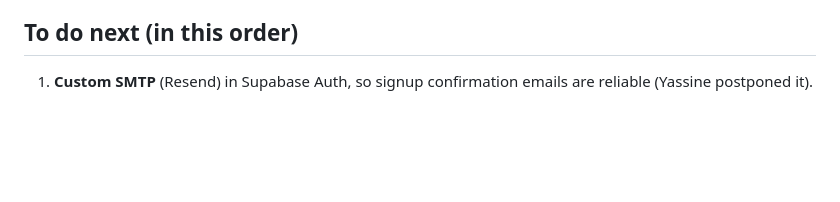
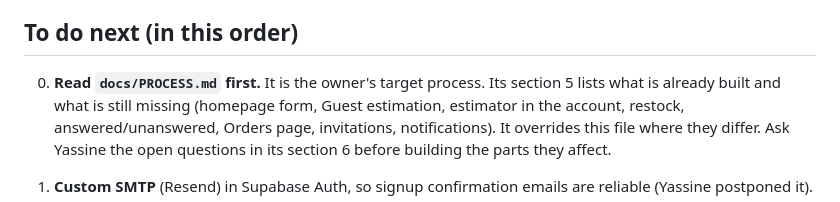
Before and after one commit to yassinebaizou/bbsourcing, a Markdown page: CLAUDE.md, the part around the change. Drawn GitHub-style; blank space fills up the shorter version.

Commit message:
Add owner's target business process spec (docs/PROCESS.md)
Co-Authored-By: Claude Opus 5.5 <noreply@anthropic.com>
Claude-Session: https://claude.ai/code/session_015V4W3pcXxwbFgoLHhXbVgg

```diff
--- a/CLAUDE.md
+++ b/CLAUDE.md
@@ -91,6 +91,12 @@ costs refused for client and agent, other client and unassigned agent see nothin
 
 ## To do next (in this order)
 
+0. **Read `docs/PROCESS.md` first.** It is the owner's target process. Its section 5 lists what is
+   already built and what is still missing (homepage form, Guest estimation, estimator in the
+   account, restock, answered/unanswered, Orders page, invitations, notifications). It overrides
+   this file where they differ. Ask Yassine the open questions in its section 6 before building
+   the parts they affect.
+
 1. **Custom SMTP** (Resend) in Supabase Auth, so signup confirmation emails are reliable (Yassine postponed it).
 2. **Privacy Policy** (`privacy.html`): mention client accounts, Supabase (EU hosting) for account,
    request, conversation and payment-tracking data, product images, and how to delete an account.
```
Also changed, not shown: docs/PROCESS.md (added, +172 -0 lines).
